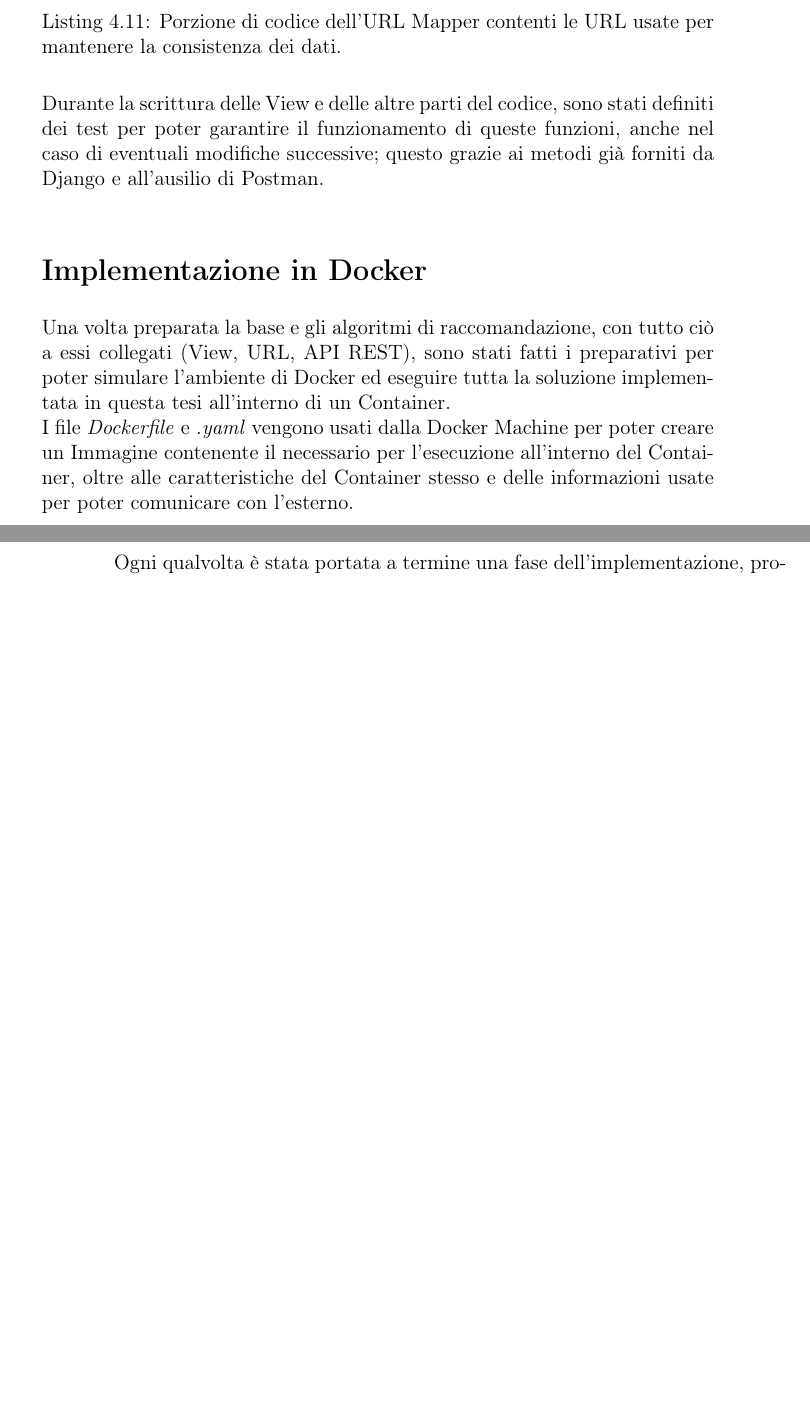
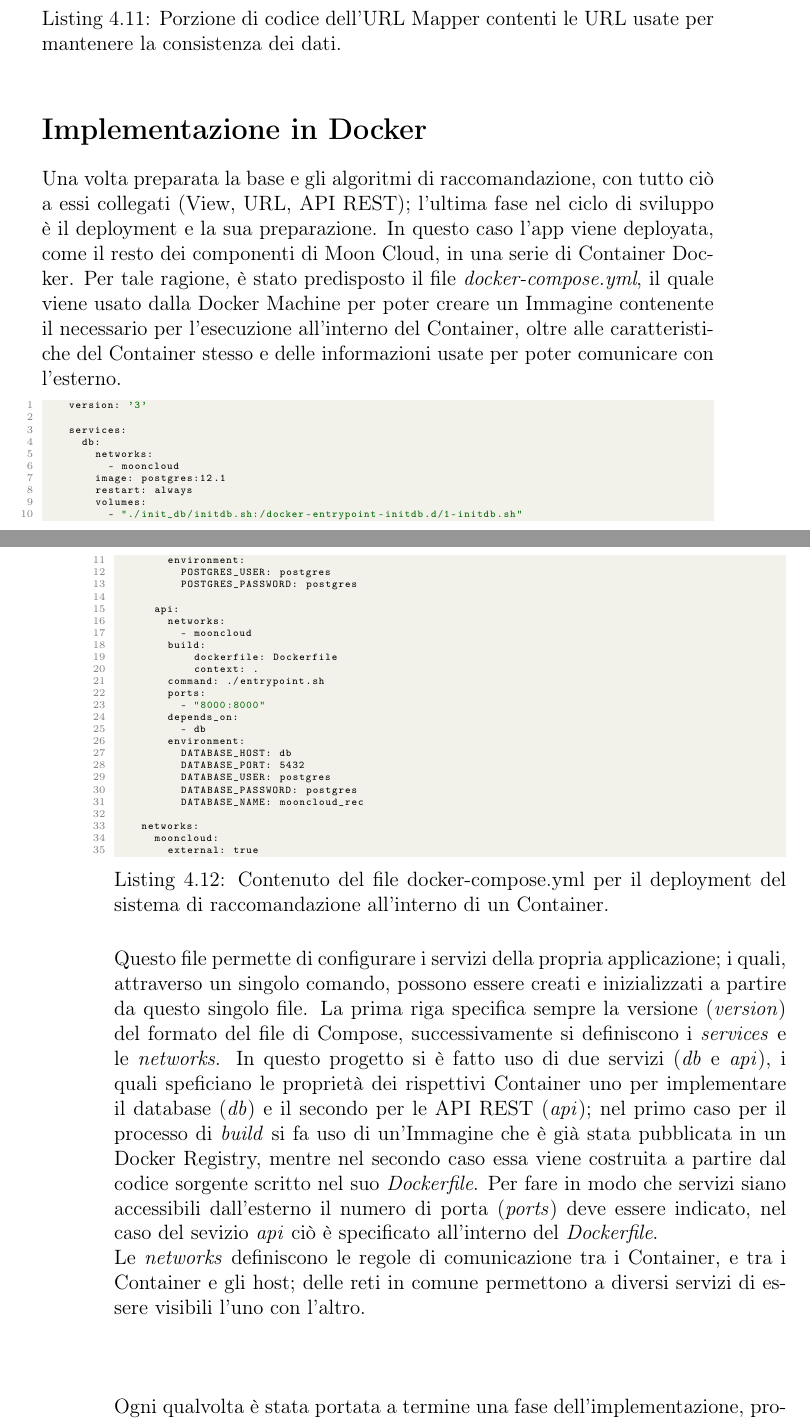
Before and after one commit to albodufie/mooncloud_recommendation-thesis, a LaTeX thesis (main.tex, which reads chapters/04-solution.tex): two parts of pages 63 and 64 of 67 before the commit and two parts of pages 65 and 66 of 71 after it, joined at a grey line, cut so that both start at the same text, the shorter picture padded with empty space. Compiled offline with pdfLaTeX.

Commit message:
update gen + chp 2, 4, 5

```diff
--- a/chapters/04-solution.tex
+++ b/chapters/04-solution.tex
@@ -744,17 +747,64 @@ url(r'^user_evaluations/$', user_views.UserEvaluationUpdate.as_view(),
     name="user_evaluations_update_view"),
 \end{lstlisting}
 %
-Durante la scrittura delle View e delle altre parti del codice, sono stati definiti dei test per poter garantire il funzionamento di queste
-funzioni, anche nel caso di eventuali modifiche successive; questo grazie ai metodi già forniti da Django e all'ausilio di Postman.
-%
 % IMPLEMENTAZIONE CON DOCKER
 \section*{Implementazione in Docker}
-Una volta preparata la base e gli algoritmi di raccomandazione, con tutto ciò a essi collegati (View, URL, API REST), sono stati fatti i
-preparativi per poter simulare l'ambiente di Docker ed eseguire tutta la soluzione implementata in questa tesi all'interno di un
-Container.\hfill\break
-I file \textit{Dockerfile} e \textit{.yaml} vengono usati dalla Docker Machine per poter creare un Immagine contenente il necessario per l'esecuzione
-all'interno del Container, oltre alle caratteristiche del Container stesso e delle informazioni usate per poter comunicare con l'esterno.
-%Codice del dockerfile
+Una volta preparata la base e gli algoritmi di raccomandazione, con tutto ciò a essi collegati (View, URL, API REST); l'ultima fase nel ciclo di sviluppo è il
+deployment e la sua preparazione. In questo caso l'app viene deployata, come il resto dei componenti di Moon Cloud, in una serie di Container Docker. Per
+tale ragione, è stato predisposto il file \textit{docker-compose.yml}, il quale viene usato dalla Docker Machine per poter creare un Immagine contenente
+il necessario per l'esecuzione all'interno del Container, oltre alle caratteristiche del Container stesso e delle informazioni usate per poter
+comunicare con l'esterno.
+%Codice del dockerfile + SPIEGAZIONE
+\lstset{style=python_code_style}
+\begin{lstlisting}[language=Xml, label=lst:docker_compose, caption={Contenuto del file docker-compose.yml per il deployment del sistema di raccomandazione
+    all'interno di un Container.}]
+    version: '3'
+
+    services:
+      db:
+        networks:
+          - mooncloud
+        image: postgres:12.1
+        restart: always
+        volumes:
+          - "./init_db/initdb.sh:/docker-entrypoint-initdb.d/1-initdb.sh"
+        environment:
+          POSTGRES_USER: postgres
+          POSTGRES_PASSWORD: postgres
+
+      api:
+        networks:
+          - mooncloud
+        build:
+            dockerfile: Dockerfile
+            context: .
+        command: ./entrypoint.sh
+        ports:
+          - "8000:8000"
+        depends_on:
+          - db
+        environment:
+          DATABASE_HOST: db
+          DATABASE_PORT: 5432
+          DATABASE_USER: postgres
+          DATABASE_PASSWORD: postgres
+          DATABASE_NAME: mooncloud_rec
+
+    networks:
+      mooncloud:
+        external: true
+\end{lstlisting}
+%
+Questo file permette di configurare i servizi della propria applicazione; i quali, attraverso un singolo comando, possono essere creati e inizializzati a
+partire da questo singolo file.
+La prima riga specifica sempre la versione (\textit{version}) del formato del file di Compose, successivamente si definiscono i \textit{services} e
+le \textit{networks}. In questo progetto si è fatto uso di due servizi (\textit{db} e \textit{api}), i quali speficiano le
+proprietà dei rispettivi Container uno per implementare il database (\textit{db}) e il secondo per le API REST (\textit{api}); nel primo caso per il
+processo di \textit{build} si fa uso di un'Immagine che è già stata pubblicata in un Docker Registry, mentre nel secondo caso essa viene costruita
+a partire dal codice sorgente scritto nel suo \textit{Dockerfile}. Per fare in modo che servizi siano accessibili dall'esterno il numero di porta
+(\textit{ports}) deve essere indicato, nel caso del sevizio \textit{api} ciò è specificato all'interno del \textit{Dockerfile}.\hfill\break
+Le \textit{networks} definiscono le regole di comunicazione tra i Container, e tra i Container e gli host; delle reti in comune
+permettono a diversi servizi di essere visibili l'uno con l'altro.
 %
 \vspace{1.5 cm}
 \hfill\break
```
Also changed, not shown: chapters/02-technologies.tex (+23 -0 lines), chapters/05-conclusion.tex (+4 -4 lines), summary.tex (+1 -2 lines), images/api_rest.png (added), main.pdf, summary.pdf, chapters/04-solution.tex (46 more changed lines).
